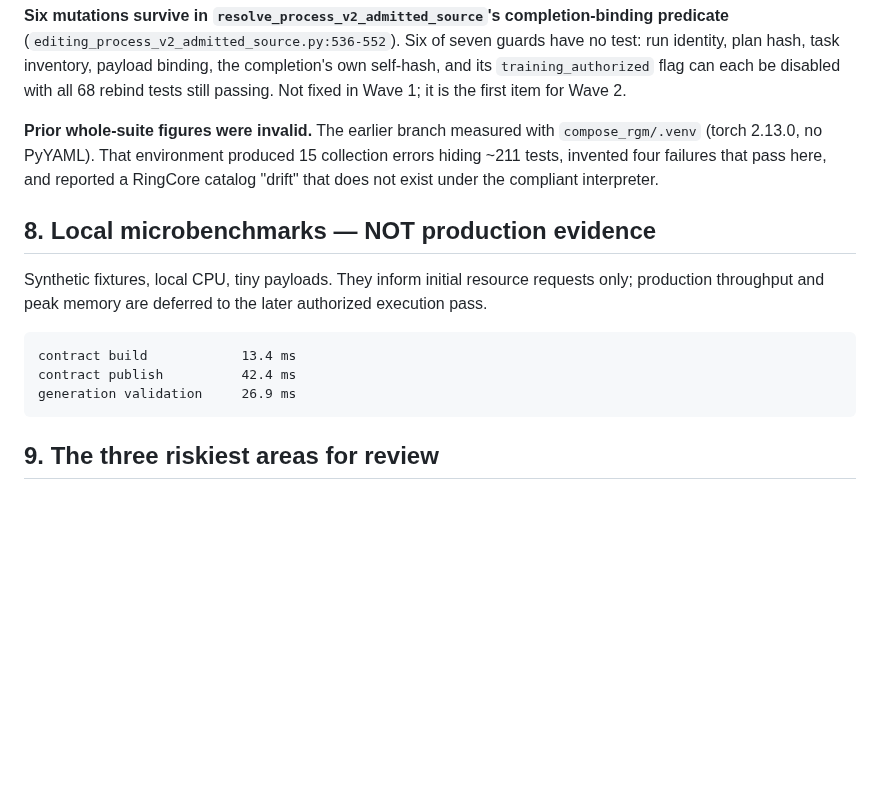
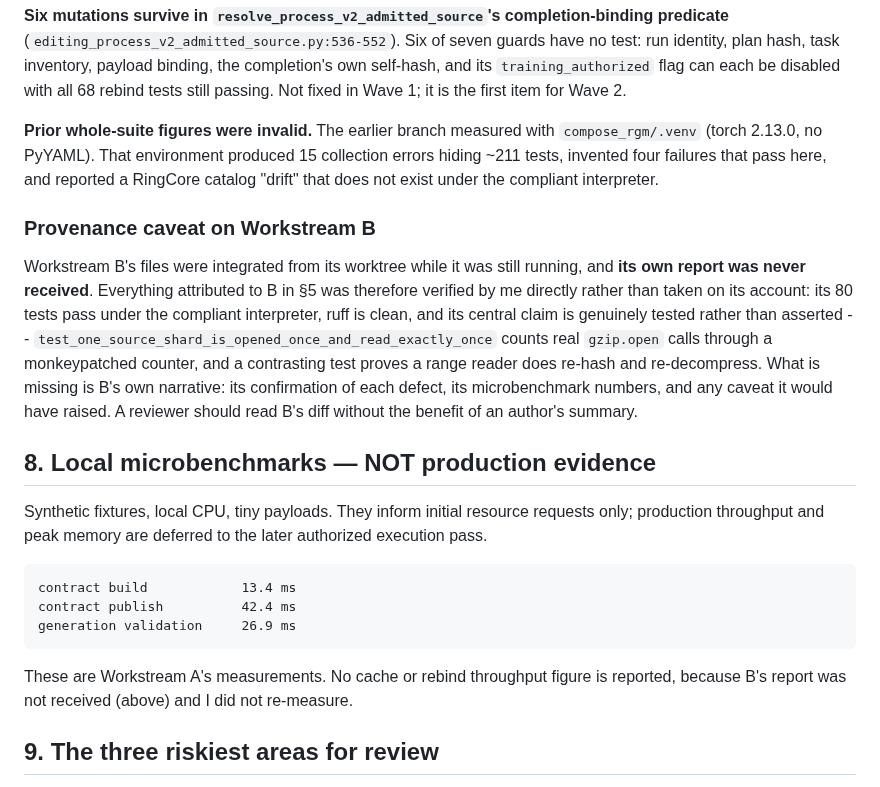
Before and after one commit to magantiro/compose_rgm, a Markdown page: docs/PROCESS_V2_WAVE1_CHECKPOINT.md, the part around the change. Rendered like a GitHub page; blank space fills up the shorter version.

Commit message:
docs: record that workstream b was integrated without its report

````diff
--- a/docs/PROCESS_V2_WAVE1_CHECKPOINT.md
+++ b/docs/PROCESS_V2_WAVE1_CHECKPOINT.md
@@ -224,6 +224,20 @@ collection errors hiding ~211 tests, invented four failures that pass here, and
 reported a RingCore catalog "drift" that does not exist under the compliant
 interpreter.
 
+### Provenance caveat on Workstream B
+
+Workstream B's files were integrated from its worktree while it was still
+running, and **its own report was never received**. Everything attributed to B in
+§5 was therefore verified by me directly rather than taken on its account: its 80
+tests pass under the compliant interpreter, ruff is clean, and its central claim
+is genuinely tested rather than asserted --
+`test_one_source_shard_is_opened_once_and_read_exactly_once` counts real
+`gzip.open` calls through a monkeypatched counter, and a contrasting test proves
+a range reader does re-hash and re-decompress. What is missing is B's own
+narrative: its confirmation of each defect, its microbenchmark numbers, and any
+caveat it would have raised. A reviewer should read B's diff without the benefit
+of an author's summary.
+
 ## 8. Local microbenchmarks — NOT production evidence
 
 Synthetic fixtures, local CPU, tiny payloads. They inform initial resource
@@ -235,6 +249,9 @@ contract build            13.4 ms
 contract publish          42.4 ms
 generation validation     26.9 ms
 ```
+
+These are Workstream A's measurements. No cache or rebind throughput figure is
+reported, because B's report was not received (above) and I did not re-measure.
 
 ## 9. The three riskiest areas for review
 
````
